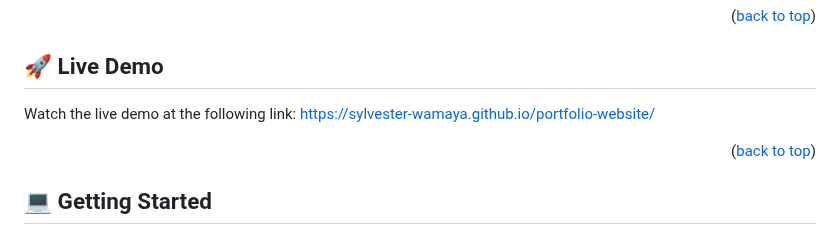
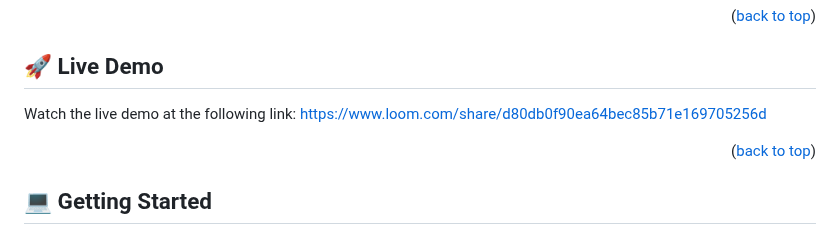
Before and after one commit to sylvester-wamaya/portfolio-website, a Markdown page: README.md, the part around the change. Rendered like a GitHub page.

Commit message:
Add live demo on readme

```diff
--- a/README.md
+++ b/README.md
@@ -81,7 +81,7 @@ My Portfolio Website is a project that describes me as a programmer, my skills,
 ## 🚀 Live Demo <a name="live-demo"></a>
 
 Watch the live demo at the following link:
-https://sylvester-wamaya.github.io/portfolio-website/
+https://www.loom.com/share/d80db0f90ea64bec85b71e169705256d
 
 <p align="right">(<a href="#readme-top">back to top</a>)</p>
 
```
